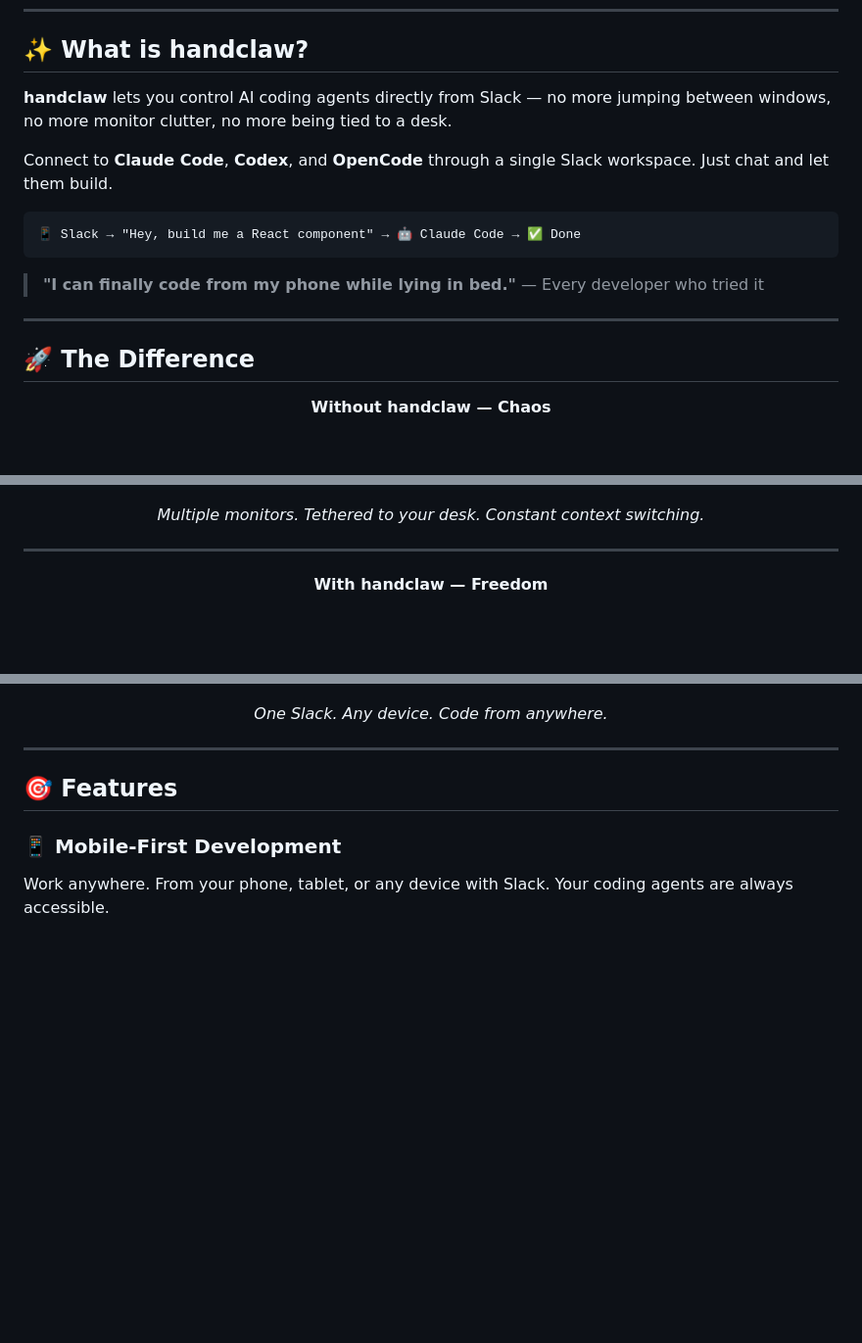
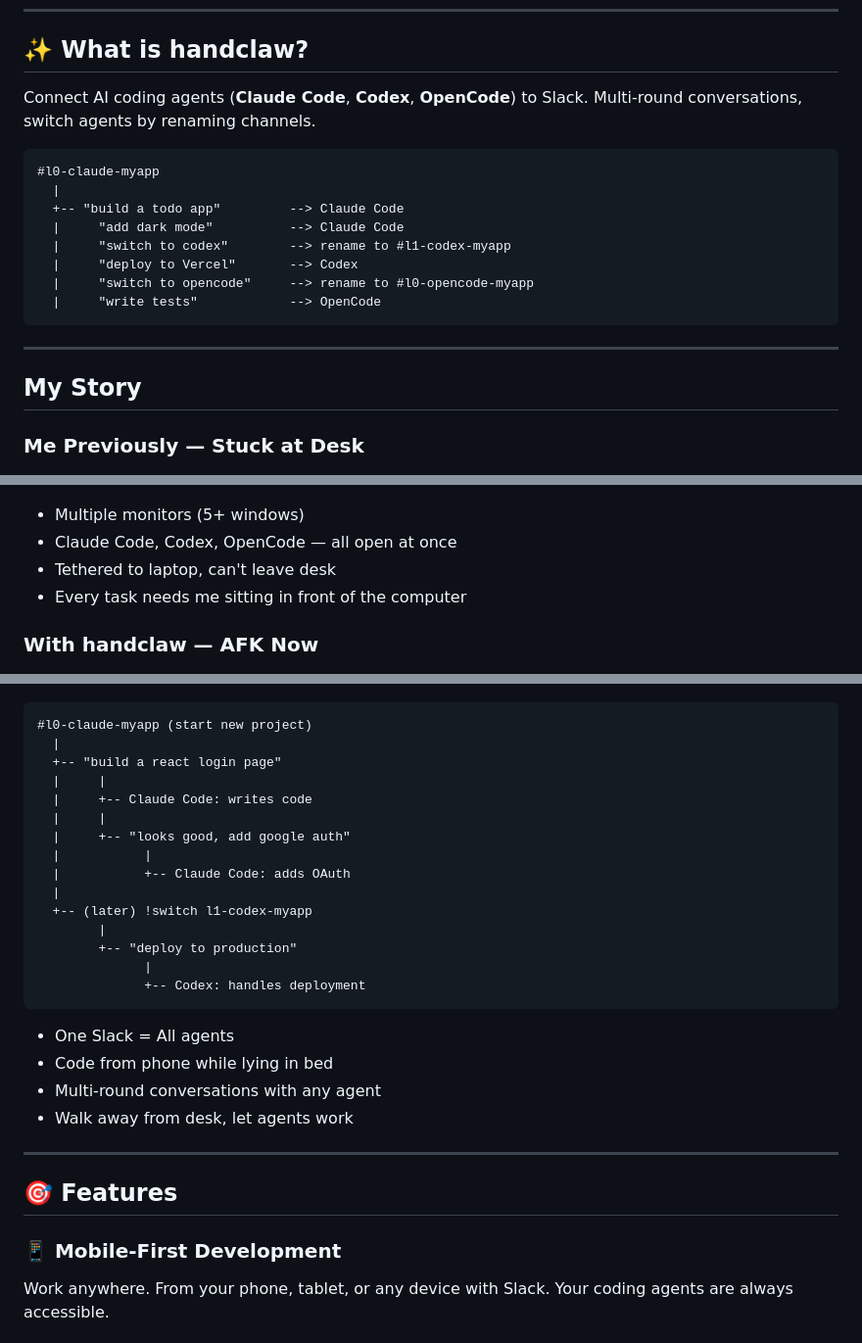
Before and after one commit to deciding/handclaw, a Markdown page: README.md, 3 parts joined by grey strips. Shown at 98% size. Drawn GitHub-style; blank space fills up the shorter version.

Commit message:
Revamp README with personal story and add Chinese version

````diff
--- a/README.md
+++ b/README.md
@@ -16,45 +16,62 @@
 
 ## ✨ What is handclaw?
 
-**handclaw** lets you control AI coding agents directly from Slack — no more jumping between windows, no more monitor clutter, no more being tied to a desk.
-
-Connect to **Claude Code**, **Codex**, and **OpenCode** through a single Slack workspace. Just chat and let them build.
+Connect AI coding agents (**Claude Code**, **Codex**, **OpenCode**) to Slack. Multi-round conversations, switch agents by renaming channels.
 
 ```
-📱 Slack → "Hey, build me a React component" → 🤖 Claude Code → ✅ Done
+#l0-claude-myapp
+  |
+  +-- "build a todo app"         --> Claude Code
+  |     "add dark mode"          --> Claude Code
+  |     "switch to codex"        --> rename to #l1-codex-myapp
+  |     "deploy to Vercel"       --> Codex
+  |     "switch to opencode"     --> rename to #l0-opencode-myapp
+  |     "write tests"            --> OpenCode
 ```
-
-> **"I can finally code from my phone while lying in bed."** — Every developer who tried it
 
 ---
 
-## 🚀 The Difference
+## My Story
 
-<p align="center">
-  <strong>Without handclaw — Chaos</strong>
-</p>
+### Me Previously — Stuck at Desk
 
 <p align="center">
   <img src="assets/busy.png" alt="Busy without handclaw" width="800" />
 </p>
 
-<p align="center">
-  <em>Multiple monitors. Tethered to your desk. Constant context switching.</em>
-</p>
+- Multiple monitors (5+ windows)
+- Claude Code, Codex, OpenCode — all open at once
+- Tethered to laptop, can't leave desk
+- Every task needs me sitting in front of the computer
 
----
-
-<p align="center">
-  <strong>With handclaw — Freedom</strong>
-</p>
+### With handclaw — AFK Now
 
 <p align="center">
   <img src="assets/HandClawSlackPhone.png" alt="HandClaw Slack Phone" width="800" />
 </p>
 
-<p align="center">
-  <em>One Slack. Any device. Code from anywhere.</em>
-</p>
+```
+#l0-claude-myapp (start new project)
+  |
+  +-- "build a react login page"
+  |     |
+  |     +-- Claude Code: writes code
+  |     |
+  |     +-- "looks good, add google auth"
+  |           |
+  |           +-- Claude Code: adds OAuth
+  |
+  +-- (later) !switch l1-codex-myapp
+        |
+        +-- "deploy to production"
+              |
+              +-- Codex: handles deployment
+```
+
+- One Slack = All agents
+- Code from phone while lying in bed
+- Multi-round conversations with any agent
+- Walk away from desk, let agents work
 
 ---
 
````
Also changed, not shown: README.zh-CN.md (added, +161 -0 lines).
